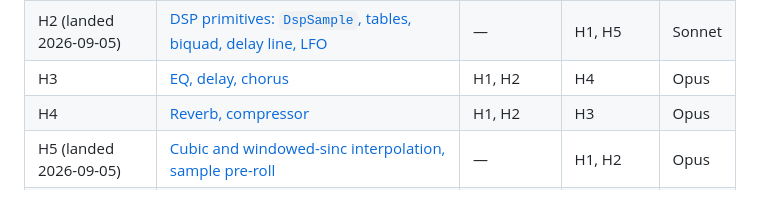
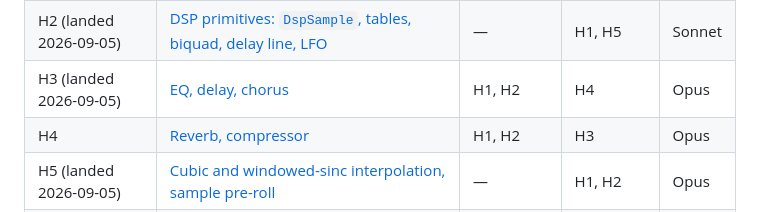
Before and after one commit to scottmcnab/starplayer, a Markdown page: plans/engine/M7-master-plan.md, the part around the change. Rendered like a GitHub page.

```diff
--- a/plans/engine/M7-master-plan.md
+++ b/plans/engine/M7-master-plan.md
@@ -92,7 +92,7 @@ without a branch; the linear kernel never reads it, so the linear goldens do not
 |---|---|---|---|---|
 | H1 (landed 2026-09-05) | [Channel buses, the `Insert` trait, install/param plumbing, smoothing](complete/M7-task-H1-channel-buses-and-insert-graph.md) | — | H2, H5 | Opus |
 | H2 (landed 2026-09-05) | [DSP primitives: `DspSample`, tables, biquad, delay line, LFO](complete/M7-task-H2-dsp-primitives.md) | — | H1, H5 | Sonnet |
-| H3 | [EQ, delay, chorus](M7-task-H3-eq-delay-chorus.md) | H1, H2 | H4 | Opus |
+| H3 (landed 2026-09-05) | [EQ, delay, chorus](complete/M7-task-H3-eq-delay-chorus.md) | H1, H2 | H4 | Opus |
 | H4 | [Reverb, compressor](M7-task-H4-reverb-and-compressor.md) | H1, H2 | H3 | Opus |
 | H5 (landed 2026-09-05) | [Cubic and windowed-sinc interpolation, sample pre-roll](complete/M7-task-H5-cubic-and-sinc-interpolation.md) | — | H1, H2 | Opus |
 | H6 | [SIMD kernels with the scalar-equivalence gate](M7-task-H6-simd-kernels.md) | H3, H4, H5 | — | Opus |
```
Also changed, not shown: plans/README.md (+1 -1 lines), 2 other files.
